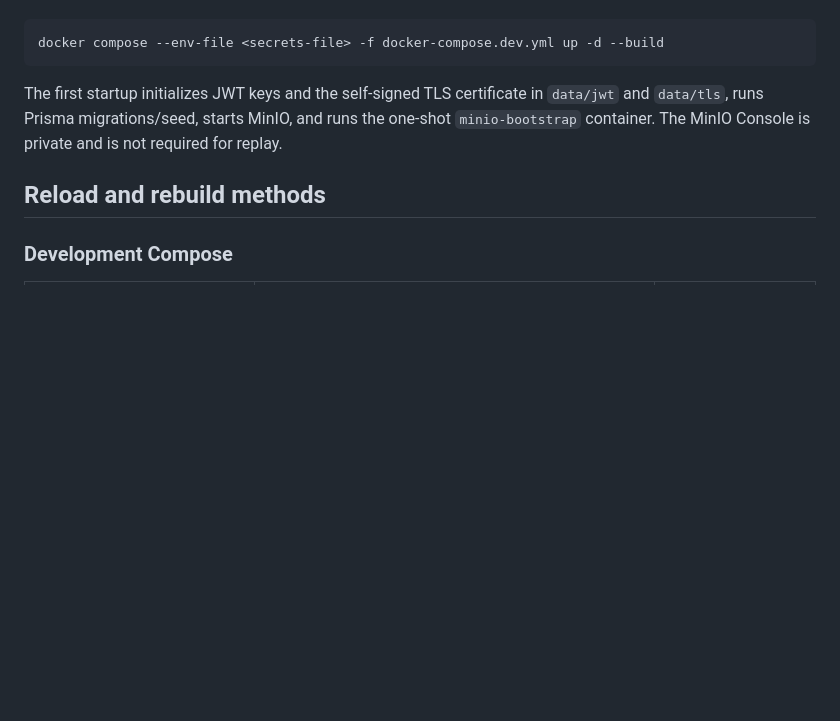
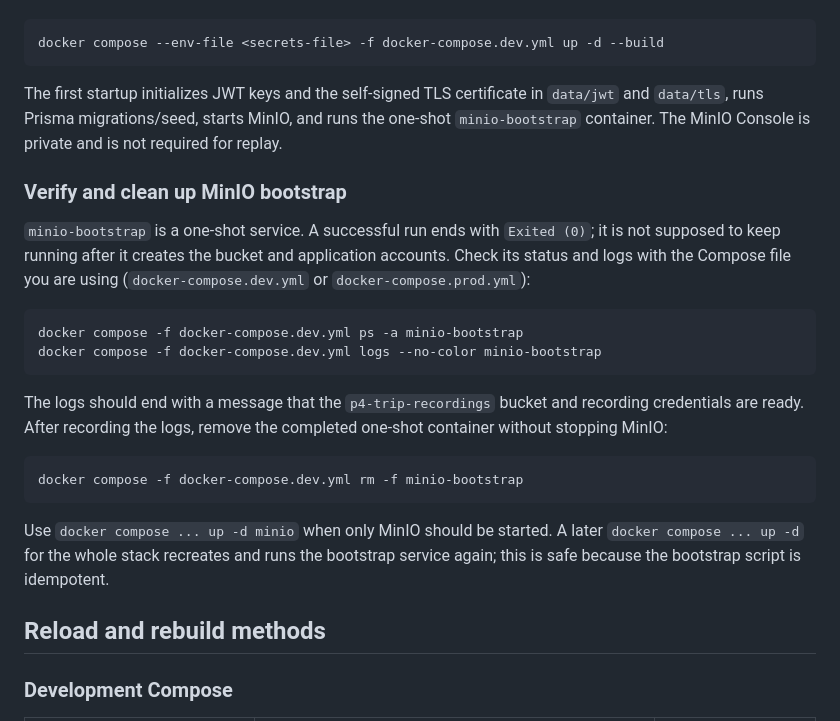
Before and after one commit to pknu-kdigital-3rd/p4_integrated_backend, a Markdown page: docs/integration/DOCKER_OPERATIONS.md, the part around the change. GitHub-like rendering; blank space fills up the shorter version.

Commit message:
document MinIO bootstrap verification

````diff
--- a/docs/integration/DOCKER_OPERATIONS.md
+++ b/docs/integration/DOCKER_OPERATIONS.md
@@ -137,6 +137,30 @@ The first startup initializes JWT keys and the self-signed TLS certificate in
 the one-shot `minio-bootstrap` container. The MinIO Console is private and is
 not required for replay.
 
+### Verify and clean up MinIO bootstrap
+
+`minio-bootstrap` is a one-shot service. A successful run ends with `Exited
+(0)`; it is not supposed to keep running after it creates the bucket and
+application accounts. Check its status and logs with the Compose file you are
+using (`docker-compose.dev.yml` or `docker-compose.prod.yml`):
+
+```bash
+docker compose -f docker-compose.dev.yml ps -a minio-bootstrap
+docker compose -f docker-compose.dev.yml logs --no-color minio-bootstrap
+```
+
+The logs should end with a message that the `p4-trip-recordings` bucket and
+recording credentials are ready. After recording the logs, remove the completed
+one-shot container without stopping MinIO:
+
+```bash
+docker compose -f docker-compose.dev.yml rm -f minio-bootstrap
+```
+
+Use `docker compose ... up -d minio` when only MinIO should be started. A later
+`docker compose ... up -d` for the whole stack recreates and runs the bootstrap
+service again; this is safe because the bootstrap script is idempotent.
+
 ## Reload and rebuild methods
 
 ### Development Compose
````
